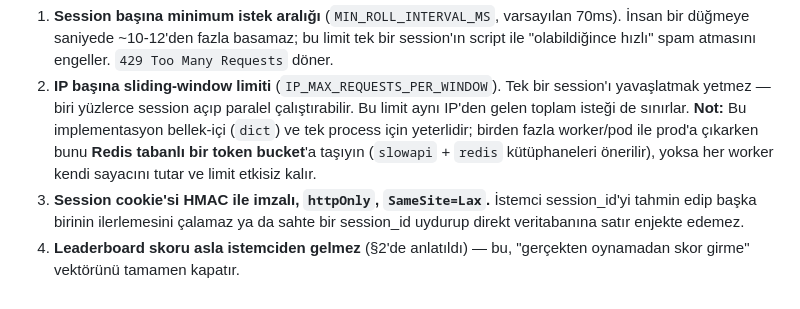
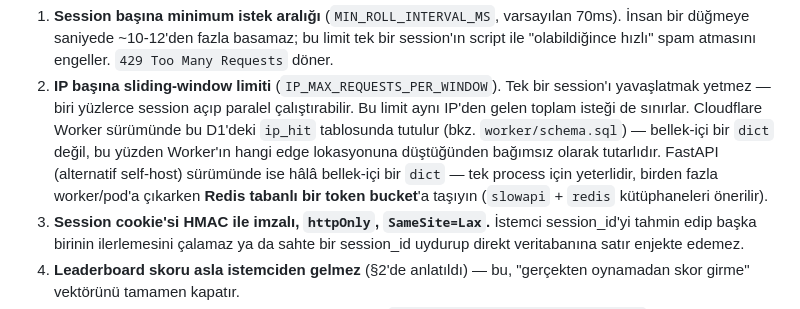
Before and after one commit to Bisbilge/monkeyswritehamlet.com, a Markdown page: README.md, the part around one of its changes. GitHub-like rendering.

```diff
--- a/README.md
+++ b/README.md
@@ -103,11 +116,14 @@ Alınan önlemler ve neyi çözüp neyi çözmediği:
 2. **IP başına sliding-window limiti** (`IP_MAX_REQUESTS_PER_WINDOW`).
    Tek bir session'ı yavaşlatmak yetmez — biri yüzlerce session
    açıp paralel çalıştırabilir. Bu limit aynı IP'den gelen toplam
-   isteği de sınırlar. **Not:** Bu implementasyon bellek-içi
-   (`dict`) ve tek process için yeterlidir; birden fazla worker/pod
-   ile prod'a çıkarken bunu **Redis tabanlı bir token bucket**'a
-   taşıyın (`slowapi` + `redis` kütüphaneleri önerilir), yoksa her
-   worker kendi sayacını tutar ve limit etkisiz kalır.
+   isteği de sınırlar. Cloudflare Worker sürümünde bu D1'deki `ip_hit`
+   tablosunda tutulur (bkz. `worker/schema.sql`) — bellek-içi bir
+   `dict` değil, bu yüzden Worker'ın hangi edge lokasyonuna düştüğünden
+   bağımsız olarak tutarlıdır. FastAPI (alternatif self-host)
+   sürümünde ise hâlâ bellek-içi bir `dict` — tek process için
+   yeterlidir, birden fazla worker/pod'a çıkarken **Redis tabanlı bir
+   token bucket**'a taşıyın (`slowapi` + `redis` kütüphaneleri
+   önerilir).
 3. **Session cookie'si HMAC ile imzalı, `httpOnly`, `SameSite=Lax`.**
    İstemci session_id'yi tahmin edip başka birinin ilerlemesini
    çalamaz ya da sahte bir session_id uydurup direkt veritabanına
```
Also changed, not shown: other parts of README.md (+102 -78 lines).
